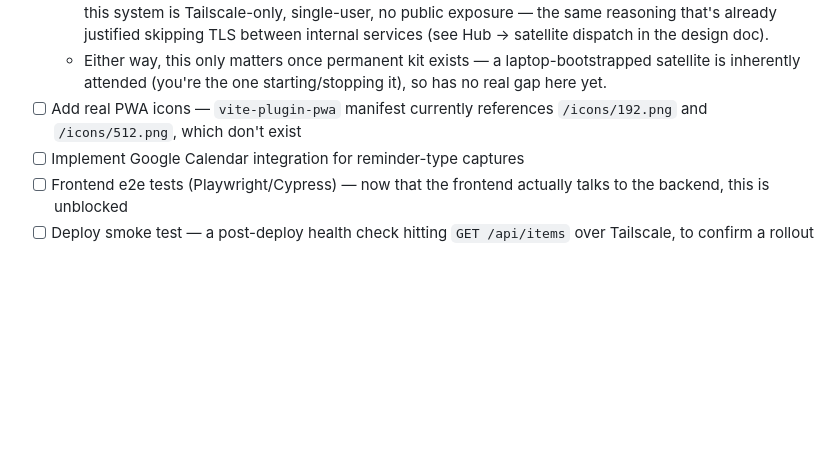
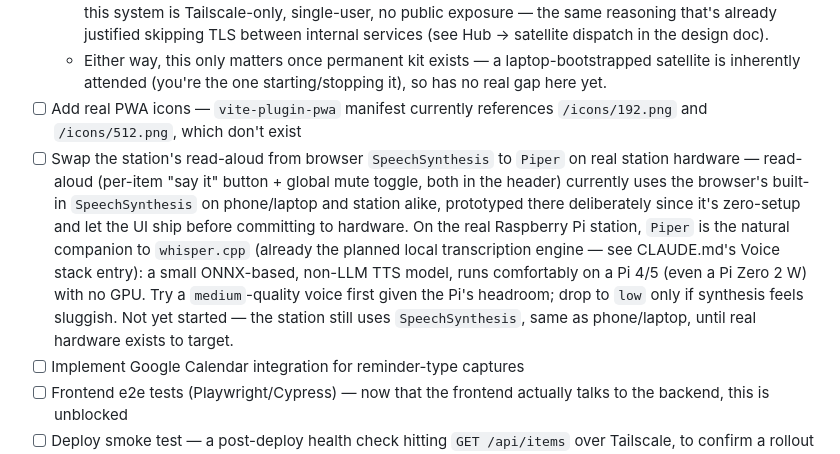
Before and after one commit to squaremo/capture, a Markdown page: TODO.md, the part around the change. Rendered like a GitHub page; blank space fills up the shorter version.

Commit message:
Note Piper as station TTS follow-up in TODO
Read-aloud currently uses browser SpeechSynthesis everywhere,
prototyped deliberately before committing to station hardware. Piper
is whisper.cpp's natural companion for the real Pi station.

Co-Authored-By: Claude Sonnet 5 <noreply@anthropic.com>
Claude-Session: https://claude.ai/code/session_01MmbKsxJs6xYq2KqteVFYxg

```diff
--- a/TODO.md
+++ b/TODO.md
@@ -7,6 +7,7 @@
   - **Simpler git-pull + restart**, mirroring `capture-sync` exactly — a systemd timer pulls `main`, rebuilds the frontend if it changed, restarts the satellite process. Much less to build and reason about; the honest question is whether TUF's threat model (a hostile update source) is real here given the whole point of this system is Tailscale-only, single-user, no public exposure — the same reasoning that's already justified skipping TLS between internal services (see Hub → satellite dispatch in the design doc).
   - Either way, this only matters once permanent kit exists — a laptop-bootstrapped satellite is inherently attended (you're the one starting/stopping it), so has no real gap here yet.
 - [ ] Add real PWA icons — `vite-plugin-pwa` manifest currently references `/icons/192.png` and `/icons/512.png`, which don't exist
+- [ ] Swap the station's read-aloud from browser `SpeechSynthesis` to `Piper` on real station hardware — read-aloud (per-item "say it" button + global mute toggle, both in the header) currently uses the browser's built-in `SpeechSynthesis` on phone/laptop and station alike, prototyped there deliberately since it's zero-setup and let the UI ship before committing to hardware. On the real Raspberry Pi station, `Piper` is the natural companion to `whisper.cpp` (already the planned local transcription engine — see CLAUDE.md's Voice stack entry): a small ONNX-based, non-LLM TTS model, runs comfortably on a Pi 4/5 (even a Pi Zero 2 W) with no GPU. Try a `medium`-quality voice first given the Pi's headroom; drop to `low` only if synthesis feels sluggish. Not yet started — the station still uses `SpeechSynthesis`, same as phone/laptop, until real hardware exists to target.
 - [ ] Implement Google Calendar integration for reminder-type captures
 - [ ] Frontend e2e tests (Playwright/Cypress) — now that the frontend actually talks to the backend, this is unblocked
 - [ ] Deploy smoke test — a post-deploy health check hitting `GET /api/items` over Tailscale, to confirm a rollout actually landed
```
